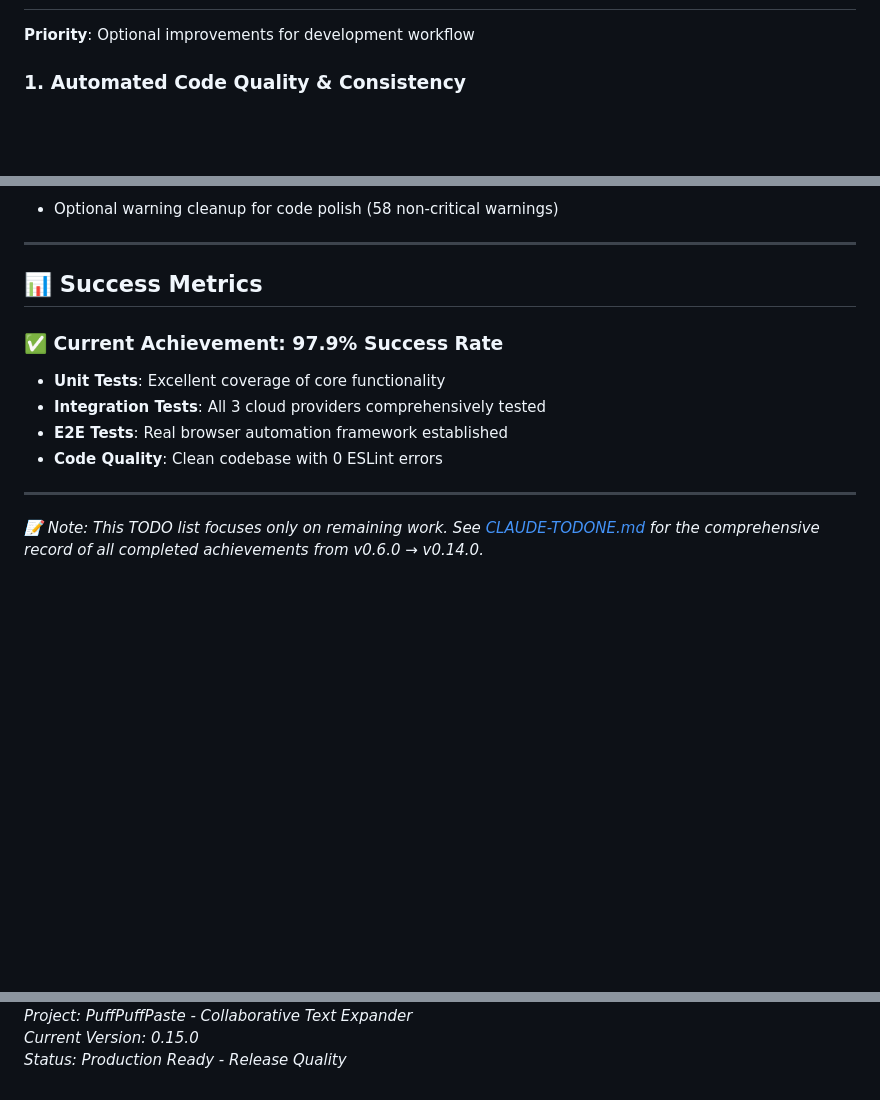
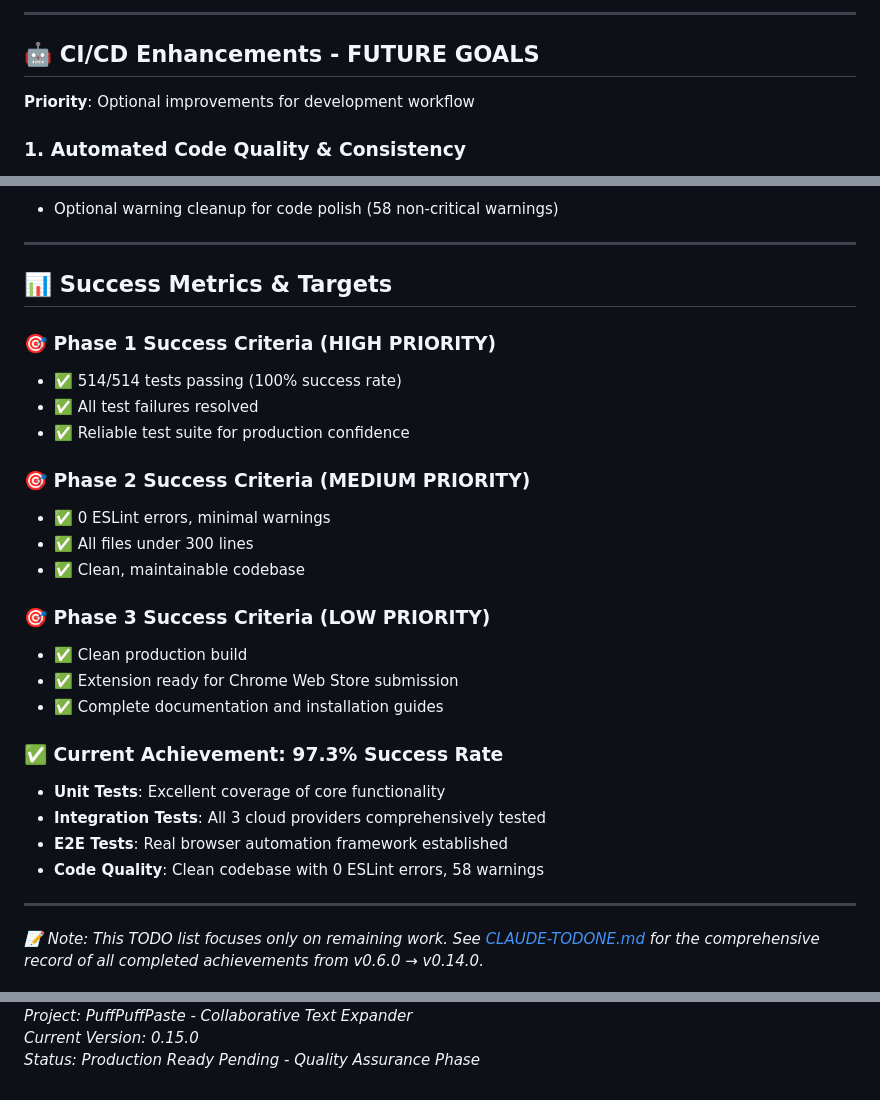
Before and after one commit to truevox/text-exp, a Markdown page: CLAUDE-TODO.md, 3 parts joined by grey strips. Drawn GitHub-style; blank space fills up the shorter version.

```diff
--- a/CLAUDE-TODO.md
+++ b/CLAUDE-TODO.md
@@ -39,3 +83,6 @@
+---
+
+## 🤖 **CI/CD Enhancements** - **FUTURE GOALS**
 
 **Priority**: Optional improvements for development workflow
 
@@ -103,14 +150,32 @@
 
 ---
 
-## 📊 **Success Metrics**
+## 📊 **Success Metrics & Targets**
 
-### ✅ Current Achievement: **97.9% Success Rate**
+### 🎯 **Phase 1 Success Criteria** (HIGH PRIORITY)
+
+- ✅ 514/514 tests passing (100% success rate)
+- ✅ All test failures resolved
+- ✅ Reliable test suite for production confidence
+
+### 🎯 **Phase 2 Success Criteria** (MEDIUM PRIORITY)
+
+- ✅ 0 ESLint errors, minimal warnings
+- ✅ All files under 300 lines
+- ✅ Clean, maintainable codebase
+
+### 🎯 **Phase 3 Success Criteria** (LOW PRIORITY)
+
+- ✅ Clean production build
+- ✅ Extension ready for Chrome Web Store submission
+- ✅ Complete documentation and installation guides
+
+### ✅ Current Achievement: **97.3% Success Rate**
 
 - **Unit Tests**: Excellent coverage of core functionality
 - **Integration Tests**: All 3 cloud providers comprehensively tested
 - **E2E Tests**: Real browser automation framework established
-- **Code Quality**: Clean codebase with 0 ESLint errors
+- **Code Quality**: Clean codebase with 0 ESLint errors, 58 warnings
 
 ---
 
@@ -122,3 +187,3 @@ _Last updated: 2025-07-05_
 _Project: PuffPuffPaste - Collaborative Text Expander_
 _Current Version: 0.15.0_
-_Status: Production Ready - Release Quality_
+_Status: Production Ready Pending - Quality Assurance Phase_
```
Also changed, not shown: other parts of CLAUDE-TODO.md (+52 -8 lines).
